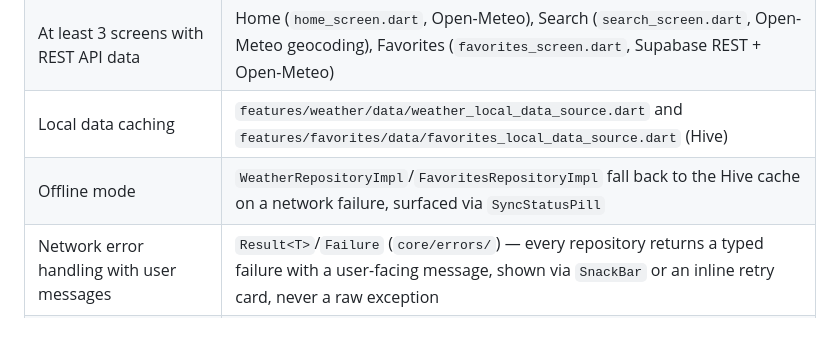
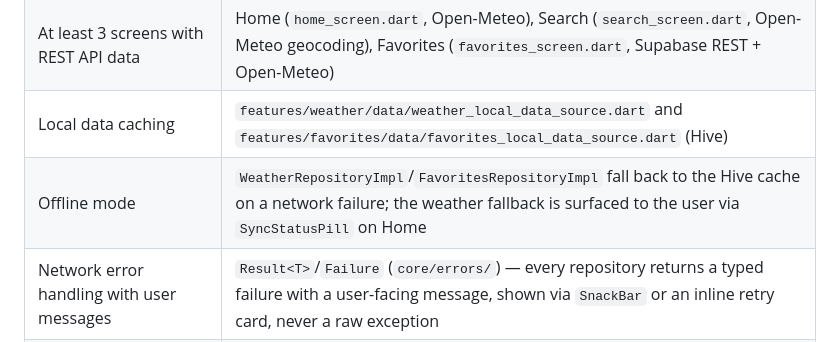
Before and after one commit to LEVI226/meteonow, a Markdown page: README.md, the part around the change. Rendered like a GitHub page.

Commit message:
Tighten README's offline-mode rubric row to accurately scope SyncStatusPill to Home only

```diff
--- a/README.md
+++ b/README.md
@@ -59,7 +59,7 @@ flutter run -d chrome --dart-define-from-file=env.json
 | Authentication (login/register/logout, JWT/OAuth) | `features/auth/` — `LoginScreen`, `RegisterScreen`, `AuthRepositoryImpl` wrapping Supabase Auth (JWT + refresh handled by the SDK) |
 | At least 3 screens with REST API data | Home (`home_screen.dart`, Open-Meteo), Search (`search_screen.dart`, Open-Meteo geocoding), Favorites (`favorites_screen.dart`, Supabase REST + Open-Meteo) |
 | Local data caching | `features/weather/data/weather_local_data_source.dart` and `features/favorites/data/favorites_local_data_source.dart` (Hive) |
-| Offline mode | `WeatherRepositoryImpl`/`FavoritesRepositoryImpl` fall back to the Hive cache on a network failure, surfaced via `SyncStatusPill` |
+| Offline mode | `WeatherRepositoryImpl`/`FavoritesRepositoryImpl` fall back to the Hive cache on a network failure; the weather fallback is surfaced to the user via `SyncStatusPill` on Home |
 | Network error handling with user messages | `Result<T>`/`Failure` (`core/errors/`) — every repository returns a typed failure with a user-facing message, shown via `SnackBar` or an inline retry card, never a raw exception |
 | Clean Architecture / Feature-First | `lib/features/*/{data,domain,presentation}` throughout |
 | Repository pattern | `WeatherRepository`, `AuthRepository`, `FavoritesRepository` interfaces + impls |
```
